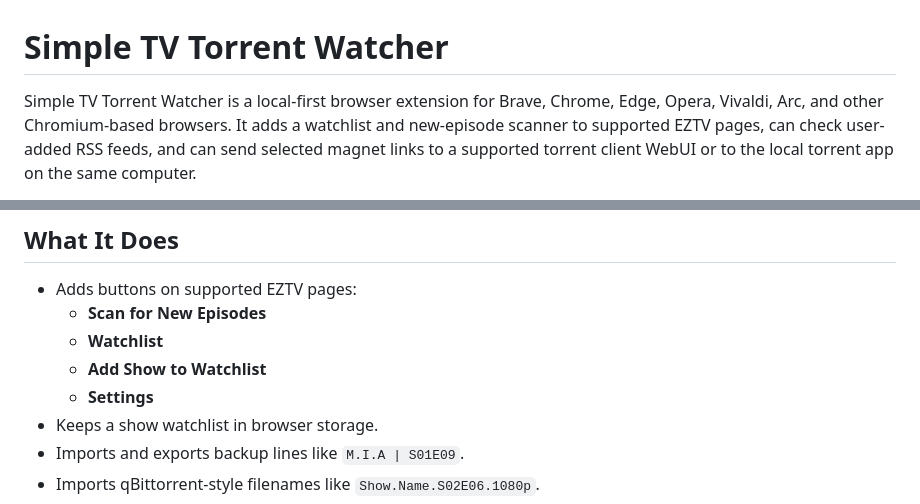
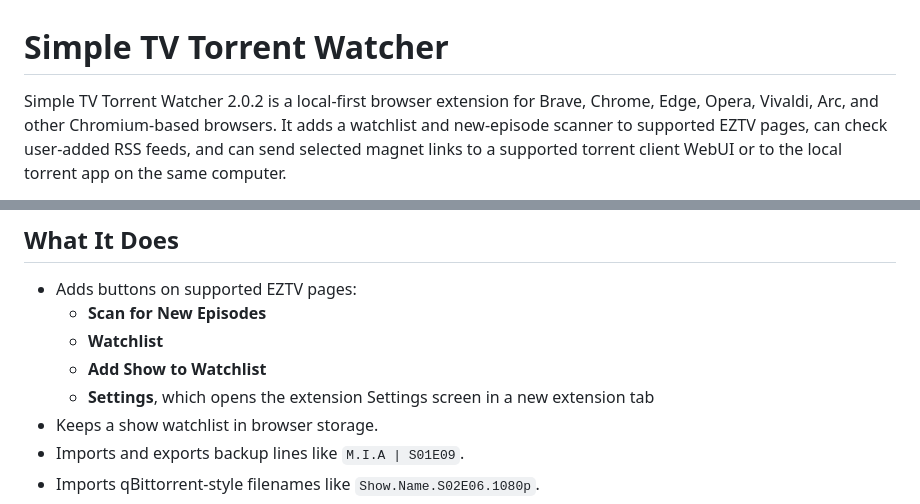
Before and after one commit to sjustaguy-lgtm/simple-tv-torrent-watcher, a Markdown page: README.md, 2 parts joined by grey strips. GitHub-like rendering.

Commit message:
Document 2.0.2 settings fix

```diff
--- a/README.md
+++ b/README.md
@@ -1,6 +1,6 @@
 # Simple TV Torrent Watcher
 
-Simple TV Torrent Watcher is a local-first browser extension for Brave, Chrome,
+Simple TV Torrent Watcher 2.0.2 is a local-first browser extension for Brave, Chrome,
 Edge, Opera, Vivaldi, Arc, and other Chromium-based browsers. It adds a watchlist
 and new-episode scanner to supported EZTV pages, can check user-added RSS feeds,
 and can send selected magnet links to a supported torrent client WebUI or to the
@@ -24,7 +24,7 @@ https://sjustaguy-lgtm.github.io/simple-tv-torrent-watcher/privacy-policy.html
   - **Scan for New Episodes**
   - **Watchlist**
   - **Add Show to Watchlist**
-  - **Settings**
+  - **Settings**, which opens the extension Settings screen in a new extension tab
 - Keeps a show watchlist in browser storage.
 - Imports and exports backup lines like `M.I.A | S01E09`.
 - Imports qBittorrent-style filenames like `Show.Name.S02E06.1080p`.
```
